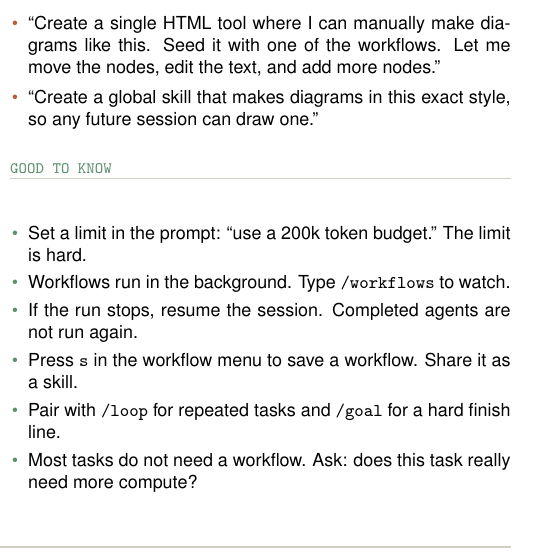
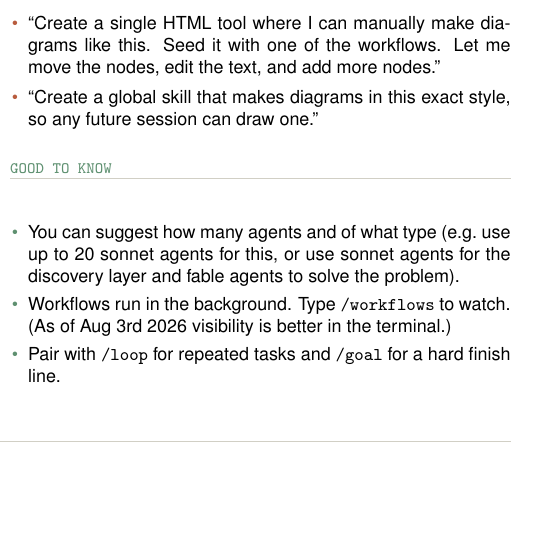
Before and after one commit to agenttools/oxrml-workshops, a LaTeX document (workshops/01-dynamic-workflows/prompts-onepager.tex): part of one column of the page, cut so that both start at the same text, the shorter picture padded with empty space. Compiled offline with pdfLaTeX.

Commit message:
Re-render prompts one-pager from updated markdown
Sync the 'Good to know' bullets in prompts-onepager.tex with PROMPTS.md
and rebuild the PDF, which had gone stale. Fix a typo in PROMPTS.md.

```diff
--- a/workshops/01-dynamic-workflows/prompts-onepager.tex
+++ b/workshops/01-dynamic-workflows/prompts-onepager.tex
@@ -92,12 +92,9 @@
 
 \cat{Good to know}
 \begin{itemize}[leftmargin=9pt,itemsep=3pt,parsep=0pt,topsep=2pt,label={\color{olive}\small\textbullet}]\small
-\item Set a limit in the prompt: ``use a 200k token budget.'' The limit is hard.
-\item Workflows run in the background. Type \texttt{/workflows} to watch.
-\item If the run stops, resume the session. Completed agents are not run again.
-\item Press \texttt{s} in the workflow menu to save a workflow. Share it as a skill.
+\item You can suggest how many agents and of what type (e.g.\ use up to 20 sonnet agents for this, or use sonnet agents for the discovery layer and fable agents to solve the problem).
+\item Workflows run in the background. Type \texttt{/workflows} to watch. (As of Aug 3rd 2026 visibility is better in the terminal.)
 \item Pair with \texttt{/loop} for repeated tasks and \texttt{/goal} for a hard finish line.
-\item Most tasks do not need a workflow. Ask: does this task really need more compute?
 \end{itemize}
 
 \end{multicols}
```
Also changed, not shown: workshops/01-dynamic-workflows/PROMPTS.md (+1 -1 lines), workshops/01-dynamic-workflows/prompts-onepager.pdf.
